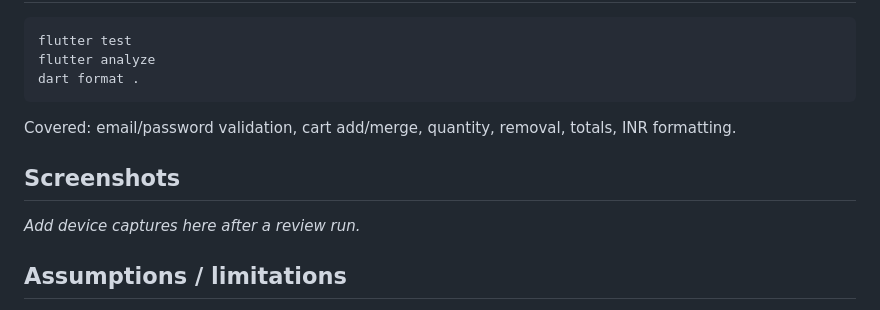
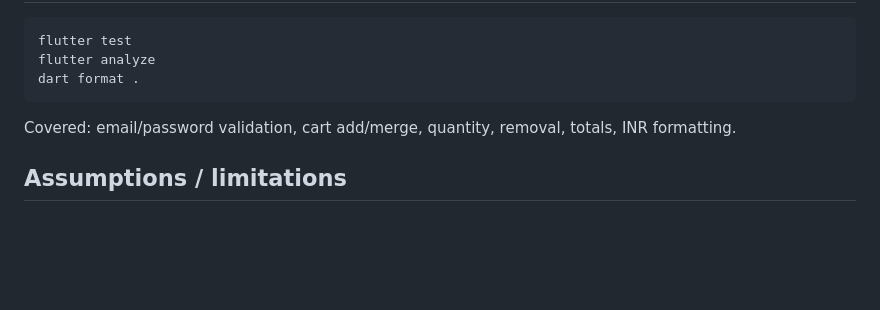
Before and after one commit to NipaMishra/rang-bazar, a Markdown page: README.md, the part around the change. GitHub-like rendering; blank space fills up the shorter version.

Commit message:
docs: readme updated

```diff
--- a/README.md
+++ b/README.md
@@ -109,10 +109,6 @@ dart format .
 
 Covered: email/password validation, cart add/merge, quantity, removal, totals, INR formatting.
 
-## Screenshots
-
-_Add device captures here after a review run._
-
 ## Assumptions / limitations
 
 - No real authentication or session persistence
```
